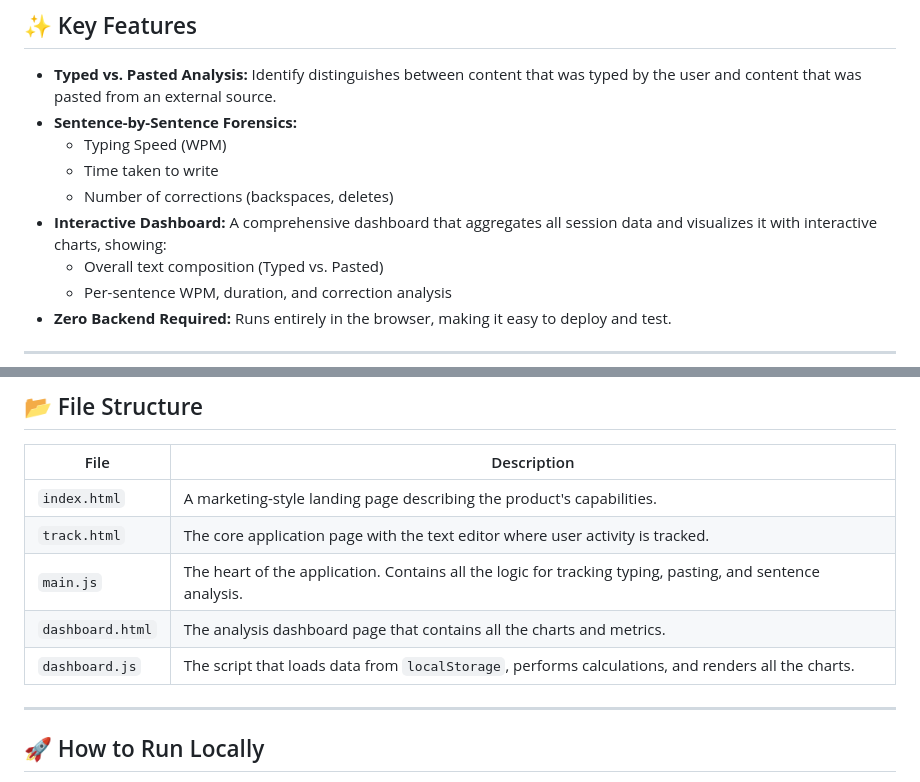
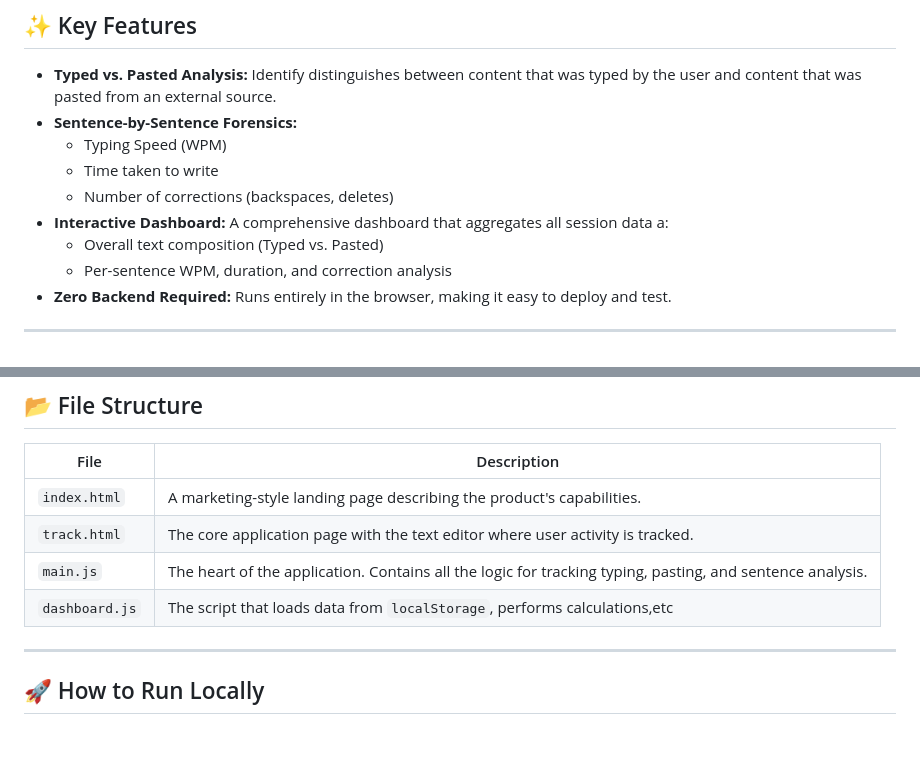
Before and after one commit to tejas36026/authenticheck, a Markdown page: README.md, 2 parts joined by grey strips. GitHub-like rendering; blank space fills up the shorter version.

```diff
--- a/README.md
+++ b/README.md
@@ -15,7 +15,7 @@ This project is currently a **fully client-side application** that uses `localSt
     *   Typing Speed (WPM)
     *   Time taken to write
     *   Number of corrections (backspaces, deletes)
-*   **Interactive Dashboard:** A comprehensive dashboard that aggregates all session data and visualizes it with interactive charts, showing:
+*   **Interactive Dashboard:** A comprehensive dashboard that aggregates all session data a:
     *   Overall text composition (Typed vs. Pasted)
     *   Per-sentence WPM, duration, and correction analysis
 *   **Zero Backend Required:** Runs entirely in the browser, making it easy to deploy and test.
@@ -49,8 +49,7 @@ This self-contained model makes it perfect for demos, but would require a backen
 | `index.html`       | A marketing-style landing page describing the product's capabilities.                                         |
 | `track.html`       | The core application page with the text editor where user activity is tracked.                                |
 | `main.js`          | The heart of the application. Contains all the logic for tracking typing, pasting, and sentence analysis.     |
-| `dashboard.html`   | The analysis dashboard page that contains all the charts and metrics.                                         |
-| `dashboard.js`     | The script that loads data from `localStorage`, performs calculations, and renders all the charts.            |
+| `dashboard.js`     | The script that loads data from `localStorage`, performs calculations,etc|
 
 ---
 
```
